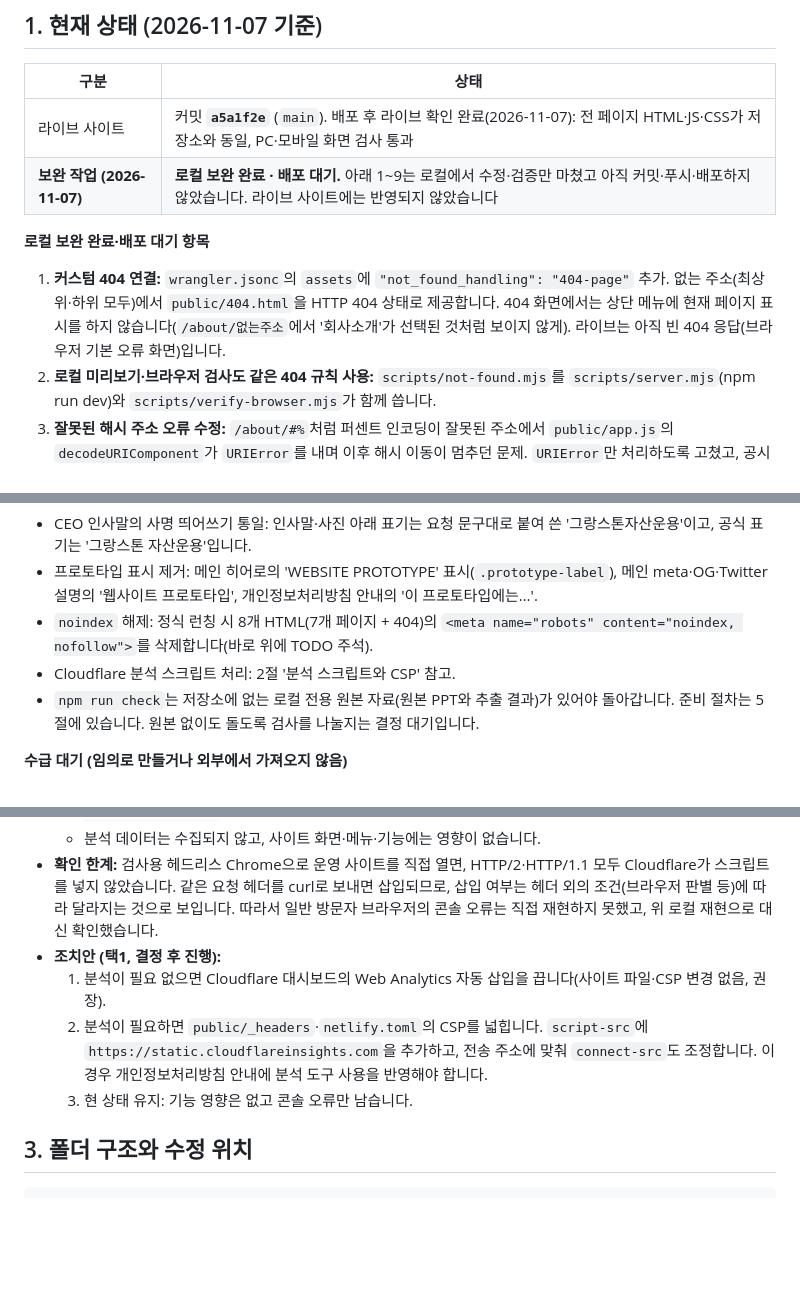
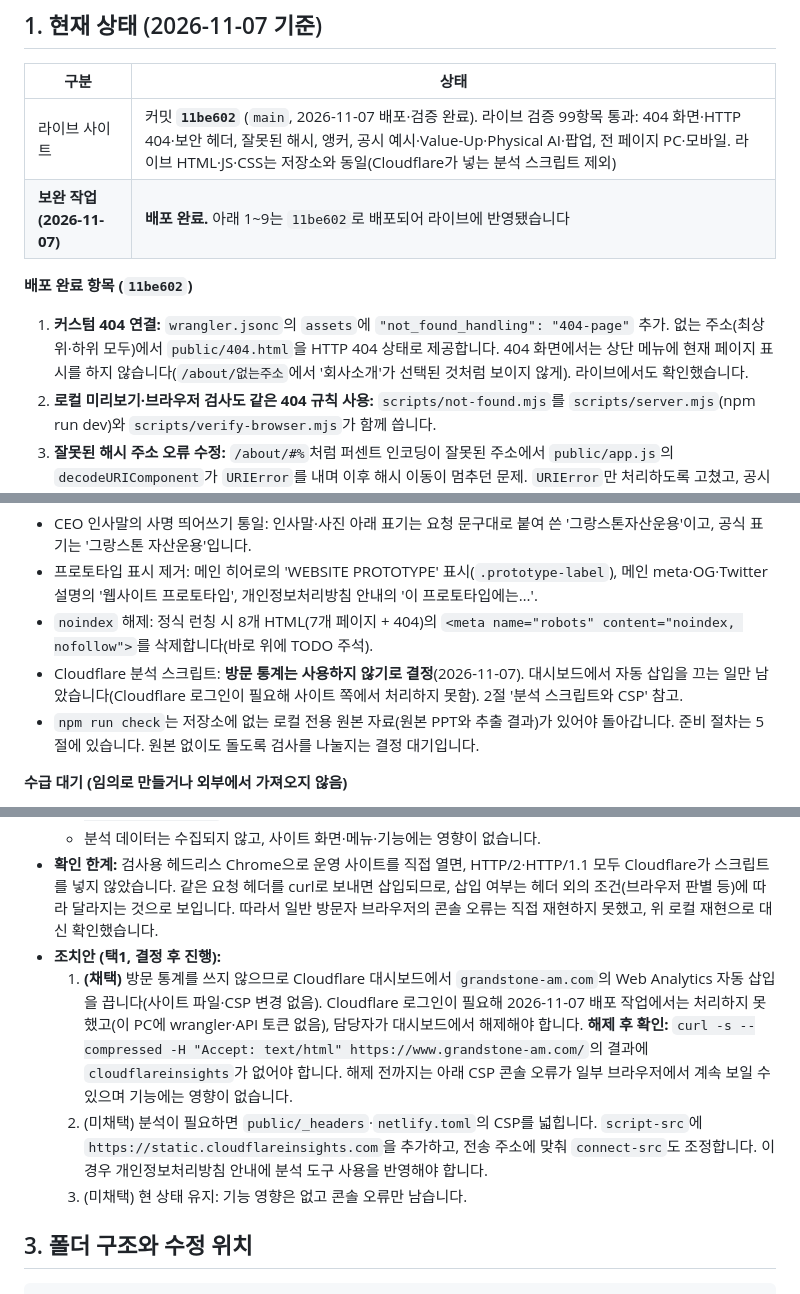
Before and after one commit to kimdc1226-coder/stock-pia-a, a Markdown page: README.md, 3 parts joined by grey strips. Drawn GitHub-style; blank space fills up the shorter version.

Commit message:
docs: record deployed state (11be602) and analytics decision in README
Co-Authored-By: Claude Sonnet 5.5 <noreply@anthropic.com>

```diff
--- a/README.md
+++ b/README.md
@@ -12,12 +12,12 @@
 
 | 구분 | 상태 |
 |---|---|
-| 라이브 사이트 | 커밋 **`a5a1f2e`** (`main`). 배포 후 라이브 확인 완료(2026-11-07): 전 페이지 HTML·JS·CSS가 저장소와 동일, PC·모바일 화면 검사 통과 |
-| **보완 작업 (2026-11-07)** | **로컬 보완 완료 · 배포 대기.** 아래 1~9는 로컬에서 수정·검증만 마쳤고 아직 커밋·푸시·배포하지 않았습니다. 라이브 사이트에는 반영되지 않았습니다 |
+| 라이브 사이트 | 커밋 **`11be602`** (`main`, 2026-11-07 배포·검증 완료). 라이브 검증 99항목 통과: 404 화면·HTTP 404·보안 헤더, 잘못된 해시, 앵커, 공시 예시·Value-Up·Physical AI·팝업, 전 페이지 PC·모바일. 라이브 HTML·JS·CSS는 저장소와 동일(Cloudflare가 넣는 분석 스크립트 제외) |
+| **보완 작업 (2026-11-07)** | **배포 완료.** 아래 1~9는 `11be602`로 배포되어 라이브에 반영됐습니다 |
 
-**로컬 보완 완료·배포 대기 항목**
+**배포 완료 항목 (`11be602`)**
 
-1. **커스텀 404 연결:** `wrangler.jsonc`의 `assets`에 `"not_found_handling": "404-page"` 추가. 없는 주소(최상위·하위 모두)에서 `public/404.html`을 HTTP 404 상태로 제공합니다. 404 화면에서는 상단 메뉴에 현재 페이지 표시를 하지 않습니다(`/about/없는주소`에서 '회사소개'가 선택된 것처럼 보이지 않게). 라이브는 아직 빈 404 응답(브라우저 기본 오류 화면)입니다.
+1. **커스텀 404 연결:** `wrangler.jsonc`의 `assets`에 `"not_found_handling": "404-page"` 추가. 없는 주소(최상위·하위 모두)에서 `public/404.html`을 HTTP 404 상태로 제공합니다. 404 화면에서는 상단 메뉴에 현재 페이지 표시를 하지 않습니다(`/about/없는주소`에서 '회사소개'가 선택된 것처럼 보이지 않게). 라이브에서도 확인했습니다.
 2. **로컬 미리보기·브라우저 검사도 같은 404 규칙 사용:** `scripts/not-found.mjs`를 `scripts/server.mjs`(npm run dev)와 `scripts/verify-browser.mjs`가 함께 씁니다.
 3. **잘못된 해시 주소 오류 수정:** `/about/#%`처럼 퍼센트 인코딩이 잘못된 주소에서 `public/app.js`의 `decodeURIComponent`가 `URIError`를 내며 이후 해시 이동이 멈추던 문제. `URIError`만 처리하도록 고쳤고, 공시 분류 해시는 선택자 문자열을 만들지 않고 값으로 비교합니다.
 4. **개인정보처리방침 준비 안내 문구:** 사실과 다른 'Unsplash 이미지 요청' 설명을 실제 구성으로 수정했습니다. 이미지·영상은 사이트 내부에서 제공하고, 외부에서 불러오는 것은 Google Fonts 글꼴입니다. 정책 전문은 계속 수급 대기입니다.
@@ -32,7 +32,7 @@
 - CEO 인사말의 사명 띄어쓰기 통일: 인사말·사진 아래 표기는 요청 문구대로 붙여 쓴 '그랑스톤자산운용'이고, 공식 표기는 '그랑스톤 자산운용'입니다.
 - 프로토타입 표시 제거: 메인 히어로의 'WEBSITE PROTOTYPE' 표시(`.prototype-label`), 메인 meta·OG·Twitter 설명의 '웹사이트 프로토타입', 개인정보처리방침 안내의 '이 프로토타입에는…'.
 - `noindex` 해제: 정식 런칭 시 8개 HTML(7개 페이지 + 404)의 `<meta name="robots" content="noindex, nofollow">`를 삭제합니다(바로 위에 TODO 주석).
-- Cloudflare 분석 스크립트 처리: 2절 '분석 스크립트와 CSP' 참고.
+- Cloudflare 분석 스크립트: **방문 통계는 사용하지 않기로 결정**(2026-11-07). 대시보드에서 자동 삽입을 끄는 일만 남았습니다(Cloudflare 로그인이 필요해 사이트 쪽에서 처리하지 못함). 2절 '분석 스크립트와 CSP' 참고.
 - `npm run check`는 저장소에 없는 로컬 전용 원본 자료(원본 PPT와 추출 결과)가 있어야 돌아갑니다. 준비 절차는 5절에 있습니다. 원본 없이도 돌도록 검사를 나눌지는 결정 대기입니다.
 
 **수급 대기 (임의로 만들거나 외부에서 가져오지 않음)**
@@ -79,9 +79,9 @@
   - 분석 데이터는 수집되지 않고, 사이트 화면·메뉴·기능에는 영향이 없습니다.
 - **확인 한계:** 검사용 헤드리스 Chrome으로 운영 사이트를 직접 열면, HTTP/2·HTTP/1.1 모두 Cloudflare가 스크립트를 넣지 않았습니다. 같은 요청 헤더를 curl로 보내면 삽입되므로, 삽입 여부는 헤더 외의 조건(브라우저 판별 등)에 따라 달라지는 것으로 보입니다. 따라서 일반 방문자 브라우저의 콘솔 오류는 직접 재현하지 못했고, 위 로컬 재현으로 대신 확인했습니다.
 - **조치안 (택1, 결정 후 진행):**
-  1. 분석이 필요 없으면 Cloudflare 대시보드의 Web Analytics 자동 삽입을 끕니다(사이트 파일·CSP 변경 없음, 권장).
-  2. 분석이 필요하면 `public/_headers`·`netlify.toml`의 CSP를 넓힙니다. `script-src`에 `https://static.cloudflareinsights.com`을 추가하고, 전송 주소에 맞춰 `connect-src`도 조정합니다. 이 경우 개인정보처리방침 안내에 분석 도구 사용을 반영해야 합니다.
-  3. 현 상태 유지: 기능 영향은 없고 콘솔 오류만 남습니다.
+  1. **(채택)** 방문 통계를 쓰지 않으므로 Cloudflare 대시보드에서 `grandstone-am.com`의 Web Analytics 자동 삽입을 끕니다(사이트 파일·CSP 변경 없음). Cloudflare 로그인이 필요해 2026-11-07 배포 작업에서는 처리하지 못했고(이 PC에 wrangler·API 토큰 없음), 담당자가 대시보드에서 해제해야 합니다. **해제 후 확인:** `curl -s --compressed -H "Accept: text/html" https://www.grandstone-am.com/`의 결과에 `cloudflareinsights`가 없어야 합니다. 해제 전까지는 아래 CSP 콘솔 오류가 일부 브라우저에서 계속 보일 수 있으며 기능에는 영향이 없습니다.
+  2. (미채택) 분석이 필요하면 `public/_headers`·`netlify.toml`의 CSP를 넓힙니다. `script-src`에 `https://static.cloudflareinsights.com`을 추가하고, 전송 주소에 맞춰 `connect-src`도 조정합니다. 이 경우 개인정보처리방침 안내에 분석 도구 사용을 반영해야 합니다.
+  3. (미채택) 현 상태 유지: 기능 영향은 없고 콘솔 오류만 남습니다.
 
 ## 3. 폴더 구조와 수정 위치
 
```
Also changed, not shown: other parts of README.md (+1 -1 lines).
